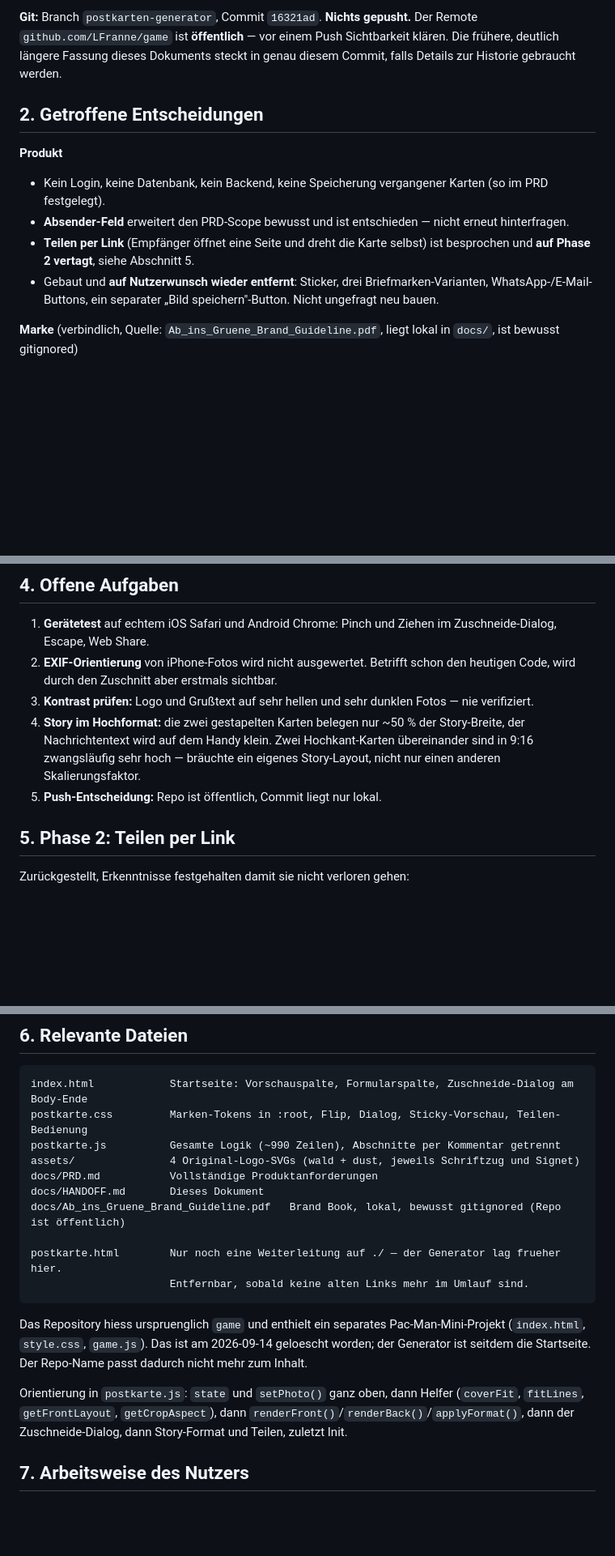
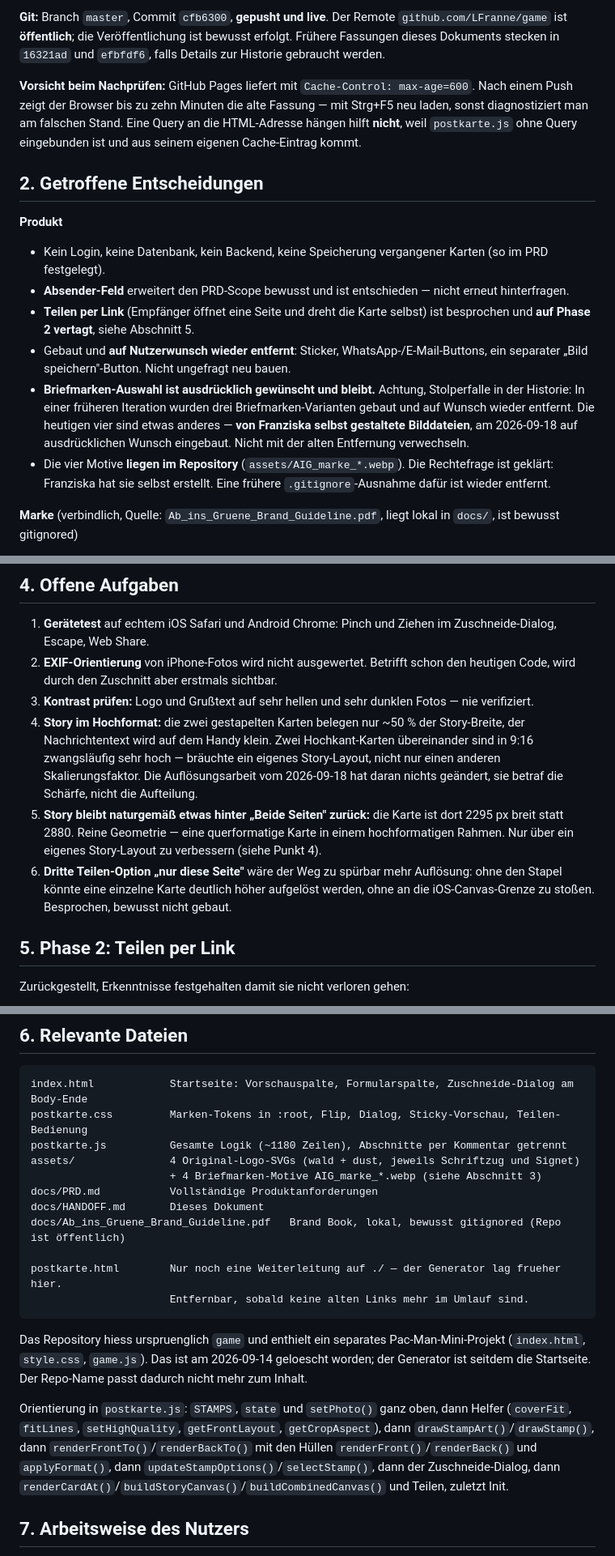
Before and after one commit to LFranne/game, a Markdown page: docs/HANDOFF.md, 3 parts joined by grey strips. Shown at 81% size. Rendered like a GitHub page; blank space fills up the shorter version.

````diff
--- a/docs/HANDOFF.md
+++ b/docs/HANDOFF.md
@@ -18,6 +21,8 @@ Fertig und im Browser gegengeprüft:
 - **Klebende Kartenvorschau** auf dem Smartphone, damit die Karte beim Tippen sichtbar bleibt
 
-**Git:** Branch `postkarten-generator`, Commit `16321ad`. **Nichts gepusht.** Der Remote `github.com/LFranne/game` ist **öffentlich** — vor einem Push Sichtbarkeit klären. Die frühere, deutlich längere Fassung dieses Dokuments steckt in genau diesem Commit, falls Details zur Historie gebraucht werden.
+**Git:** Branch `master`, Commit `cfb6300`, **gepusht und live**. Der Remote `github.com/LFranne/game` ist **öffentlich**; die Veröffentlichung ist bewusst erfolgt. Frühere Fassungen dieses Dokuments stecken in `16321ad` und `efbfdf6`, falls Details zur Historie gebraucht werden.
+
+**Vorsicht beim Nachprüfen:** GitHub Pages liefert mit `Cache-Control: max-age=600`. Nach einem Push zeigt der Browser bis zu zehn Minuten die alte Fassung — mit Strg+F5 neu laden, sonst diagnostiziert man am falschen Stand. Eine Query an die HTML-Adresse hängen hilft **nicht**, weil `postkarte.js` ohne Query eingebunden ist und aus seinem eigenen Cache-Eintrag kommt.
 
 ## 2. Getroffene Entscheidungen
 
@@ -26,7 +31,9 @@ Fertig und im Browser gegengeprüft:
 - Kein Login, keine Datenbank, kein Backend, keine Speicherung vergangener Karten (so im PRD festgelegt).
 - **Absender-Feld** erweitert den PRD-Scope bewusst und ist entschieden — nicht erneut hinterfragen.
 - **Teilen per Link** (Empfänger öffnet eine Seite und dreht die Karte selbst) ist besprochen und **auf Phase 2 vertagt**, siehe Abschnitt 5.
-- Gebaut und **auf Nutzerwunsch wieder entfernt**: Sticker, drei Briefmarken-Varianten, WhatsApp-/E-Mail-Buttons, ein separater „Bild speichern"-Button. Nicht ungefragt neu bauen.
+- Gebaut und **auf Nutzerwunsch wieder entfernt**: Sticker, WhatsApp-/E-Mail-Buttons, ein separater „Bild speichern"-Button. Nicht ungefragt neu bauen.
+- **Briefmarken-Auswahl ist ausdrücklich gewünscht und bleibt.** Achtung, Stolperfalle in der Historie: In einer früheren Iteration wurden drei Briefmarken-Varianten gebaut und auf Wunsch wieder entfernt. Die heutigen vier sind etwas anderes — **von Franziska selbst gestaltete Bilddateien**, am 2026-09-18 auf ausdrücklichen Wunsch eingebaut. Nicht mit der alten Entfernung verwechseln.
+- Die vier Motive **liegen im Repository** (`assets/AIG_marke_*.webp`). Die Rechtefrage ist geklärt: Franziska hat sie selbst erstellt. Eine frühere `.gitignore`-Ausnahme dafür ist wieder entfernt.
 
 **Marke** (verbindlich, Quelle: `Ab_ins_Gruene_Brand_Guideline.pdf`, liegt lokal in `docs/`, ist bewusst gitignored)
 
@@ -89,8 +108,9 @@ Das hier sind die nicht offensichtlichen Stellen. Wer sie übersieht, baut funkt
 1. **Gerätetest** auf echtem iOS Safari und Android Chrome: Pinch und Ziehen im Zuschneide-Dialog, Escape, Web Share.
 2. **EXIF-Orientierung** von iPhone-Fotos wird nicht ausgewertet. Betrifft schon den heutigen Code, wird durch den Zuschnitt aber erstmals sichtbar.
 3. **Kontrast prüfen:** Logo und Grußtext auf sehr hellen und sehr dunklen Fotos — nie verifiziert.
-4. **Story im Hochformat:** die zwei gestapelten Karten belegen nur ~50 % der Story-Breite, der Nachrichtentext wird auf dem Handy klein. Zwei Hochkant-Karten übereinander sind in 9:16 zwangsläufig sehr hoch — bräuchte ein eigenes Story-Layout, nicht nur einen anderen Skalierungsfaktor.
-5. **Push-Entscheidung:** Repo ist öffentlich, Commit liegt nur lokal.
+4. **Story im Hochformat:** die zwei gestapelten Karten belegen nur ~50 % der Story-Breite, der Nachrichtentext wird auf dem Handy klein. Zwei Hochkant-Karten übereinander sind in 9:16 zwangsläufig sehr hoch — bräuchte ein eigenes Story-Layout, nicht nur einen anderen Skalierungsfaktor. Die Auflösungsarbeit vom 2026-09-18 hat daran nichts geändert, sie betraf die Schärfe, nicht die Aufteilung.
+5. **Story bleibt naturgemäß etwas hinter „Beide Seiten" zurück:** die Karte ist dort 2295 px breit statt 2880. Reine Geometrie — eine querformatige Karte in einem hochformatigen Rahmen. Nur über ein eigenes Story-Layout zu verbessern (siehe Punkt 4).
+6. **Dritte Teilen-Option „nur diese Seite"** wäre der Weg zu spürbar mehr Auflösung: ohne den Stapel könnte eine einzelne Karte deutlich höher aufgelöst werden, ohne an die iOS-Canvas-Grenze zu stoßen. Besprochen, bewusst nicht gebaut.
 
 ## 5. Phase 2: Teilen per Link
 
@@ -107,8 +127,9 @@ Zurückgestellt, Erkenntnisse festgehalten damit sie nicht verloren gehen:
 ```
 index.html            Startseite: Vorschauspalte, Formularspalte, Zuschneide-Dialog am Body-Ende
 postkarte.css         Marken-Tokens in :root, Flip, Dialog, Sticky-Vorschau, Teilen-Bedienung
-postkarte.js          Gesamte Logik (~990 Zeilen), Abschnitte per Kommentar getrennt
+postkarte.js          Gesamte Logik (~1180 Zeilen), Abschnitte per Kommentar getrennt
 assets/               4 Original-Logo-SVGs (wald + dust, jeweils Schriftzug und Signet)
+                      + 4 Briefmarken-Motive AIG_marke_*.webp (siehe Abschnitt 3)
 docs/PRD.md           Vollständige Produktanforderungen
 docs/HANDOFF.md       Dieses Dokument
 docs/Ab_ins_Gruene_Brand_Guideline.pdf   Brand Book, lokal, bewusst gitignored (Repo ist öffentlich)
@@ -119,7 +140,7 @@ postkarte.html        Nur noch eine Weiterleitung auf ./ — der Generator lag f
 
 Das Repository hiess urspruenglich `game` und enthielt ein separates Pac-Man-Mini-Projekt (`index.html`, `style.css`, `game.js`). Das ist am 2026-09-14 geloescht worden; der Generator ist seitdem die Startseite. Der Repo-Name passt dadurch nicht mehr zum Inhalt.
 
-Orientierung in `postkarte.js`: `state` und `setPhoto()` ganz oben, dann Helfer (`coverFit`, `fitLines`, `getFrontLayout`, `getCropAspect`), dann `renderFront()`/`renderBack()`/`applyFormat()`, dann der Zuschneide-Dialog, dann Story-Format und Teilen, zuletzt Init.
+Orientierung in `postkarte.js`: `STAMPS`, `state` und `setPhoto()` ganz oben, dann Helfer (`coverFit`, `fitLines`, `setHighQuality`, `getFrontLayout`, `getCropAspect`), dann `drawStampArt()`/`drawStamp()`, dann `renderFrontTo()`/`renderBackTo()` mit den Hüllen `renderFront()`/`renderBack()` und `applyFormat()`, dann `updateStampOptions()`/`selectStamp()`, dann der Zuschneide-Dialog, dann `renderCardAt()`/`buildStoryCanvas()`/`buildCombinedCanvas()` und Teilen, zuletzt Init.
 
 ## 7. Arbeitsweise des Nutzers
 
````
Also changed, not shown: other parts of docs/HANDOFF.md (+18 -3 lines).
